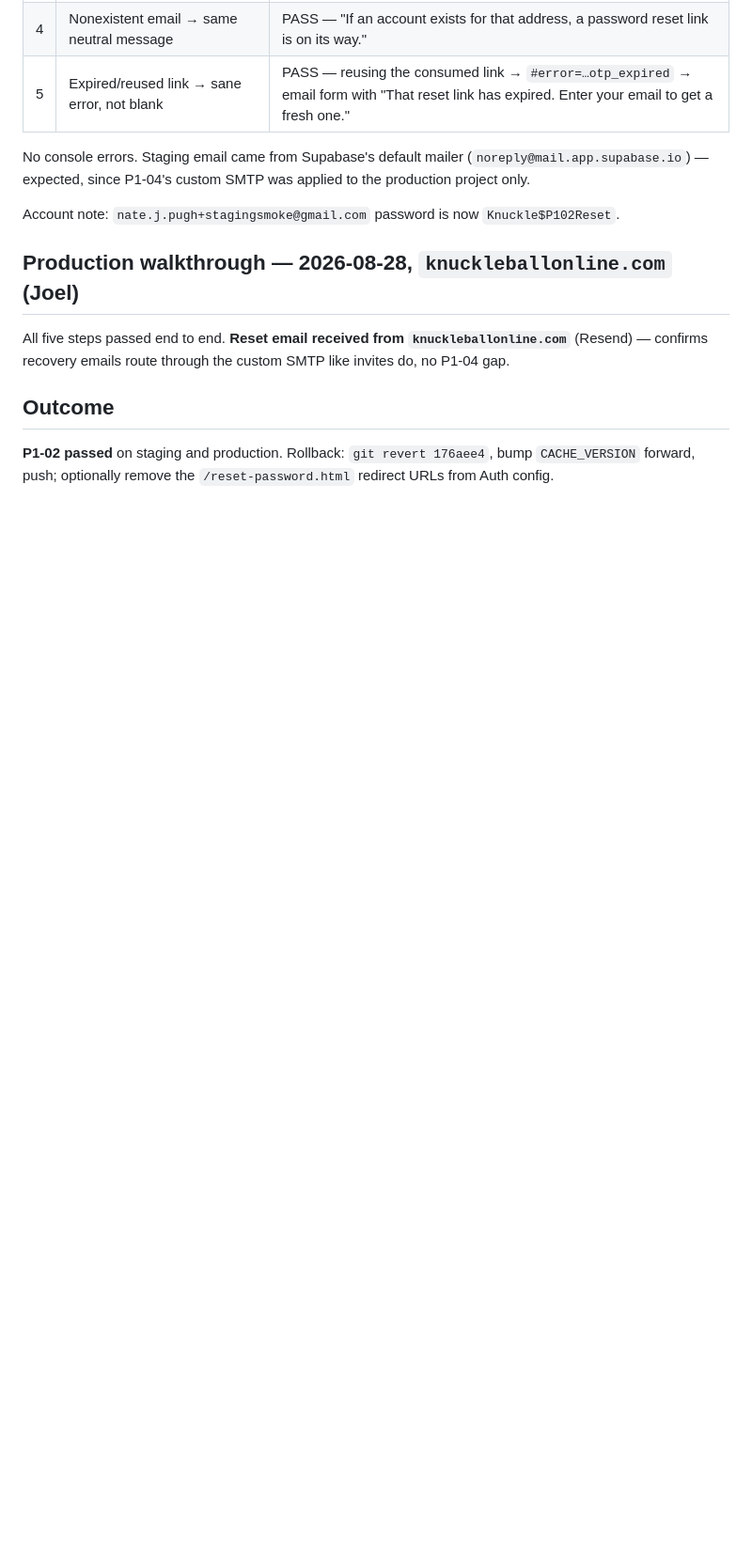
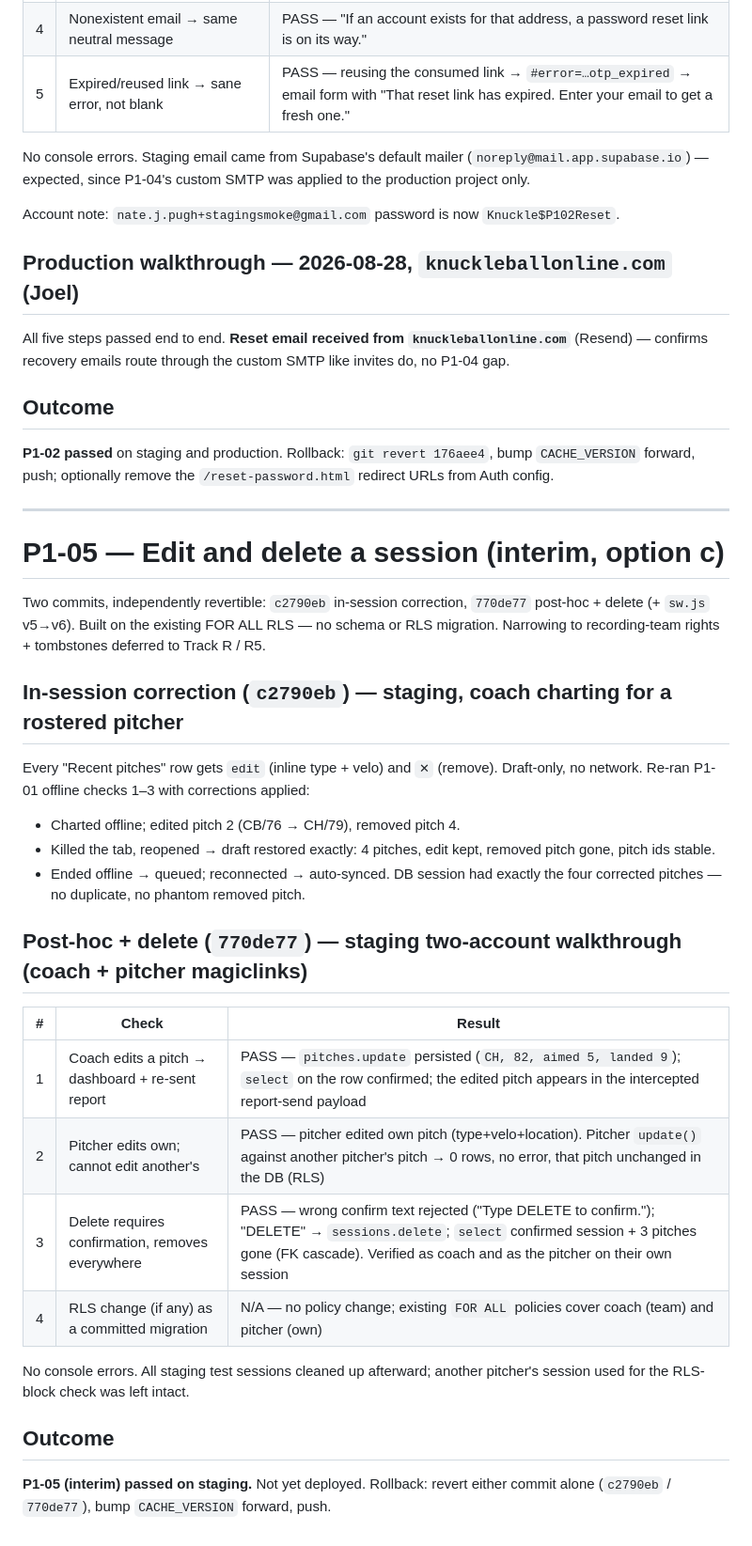
Before and after one commit to nathanjoel22/knuckleball, a Markdown page: FIELD_TEST_NOTES.md, the part around the change. Shown at 94% size. GitHub-like rendering; blank space fills up the shorter version.

Commit message:
Record P1-05 edit/delete walkthrough (passed on staging)
In-session correction re-verified against P1-01 offline checks 1-3;
post-hoc edit + typed-confirm delete verified with coach and pitcher
magiclinks, including the cross-pitcher RLS block.

Co-Authored-By: Claude Sonnet 5 <noreply@anthropic.com>

```diff
--- a/FIELD_TEST_NOTES.md
+++ b/FIELD_TEST_NOTES.md
@@ -234,3 +234,39 @@ P1-04 gap.
 **P1-02 passed** on staging and production. Rollback: `git revert 176aee4`, bump
 `CACHE_VERSION` forward, push; optionally remove the `/reset-password.html` redirect URLs
 from Auth config.
+
+---
+
+# P1-05 — Edit and delete a session (interim, option c)
+
+Two commits, independently revertible: `c2790eb` in-session correction, `770de77`
+post-hoc + delete (+ `sw.js` v5→v6). Built on the existing FOR ALL RLS — no schema or
+RLS migration. Narrowing to recording-team rights + tombstones deferred to Track R / R5.
+
+## In-session correction (`c2790eb`) — staging, coach charting for a rostered pitcher
+
+Every "Recent pitches" row gets `edit` (inline type + velo) and `✕` (remove). Draft-only,
+no network. Re-ran P1-01 offline checks 1–3 with corrections applied:
+
+- Charted offline; edited pitch 2 (CB/76 → CH/79), removed pitch 4.
+- Killed the tab, reopened → draft restored exactly: 4 pitches, edit kept, removed pitch
+  gone, pitch ids stable.
+- Ended offline → queued; reconnected → auto-synced. DB session had exactly the four
+  corrected pitches — no duplicate, no phantom removed pitch.
+
+## Post-hoc + delete (`770de77`) — staging two-account walkthrough (coach + pitcher magiclinks)
+
+| # | Check | Result |
+|---|---|---|
+| 1 | Coach edits a pitch → dashboard + re-sent report | PASS — `pitches.update` persisted (`CH, 82, aimed 5, landed 9`); `select` on the row confirmed; the edited pitch appears in the intercepted report-send payload |
+| 2 | Pitcher edits own; cannot edit another's | PASS — pitcher edited own pitch (type+velo+location). Pitcher `update()` against another pitcher's pitch → 0 rows, no error, that pitch unchanged in the DB (RLS) |
+| 3 | Delete requires confirmation, removes everywhere | PASS — wrong confirm text rejected ("Type DELETE to confirm."); "DELETE" → `sessions.delete`; `select` confirmed session + 3 pitches gone (FK cascade). Verified as coach and as the pitcher on their own session |
+| 4 | RLS change (if any) as a committed migration | N/A — no policy change; existing `FOR ALL` policies cover coach (team) and pitcher (own) |
+
+No console errors. All staging test sessions cleaned up afterward; another pitcher's
+session used for the RLS-block check was left intact.
+
+## Outcome
+
+**P1-05 (interim) passed on staging.** Not yet deployed. Rollback: revert either commit
+alone (`c2790eb` / `770de77`), bump `CACHE_VERSION` forward, push.
```
